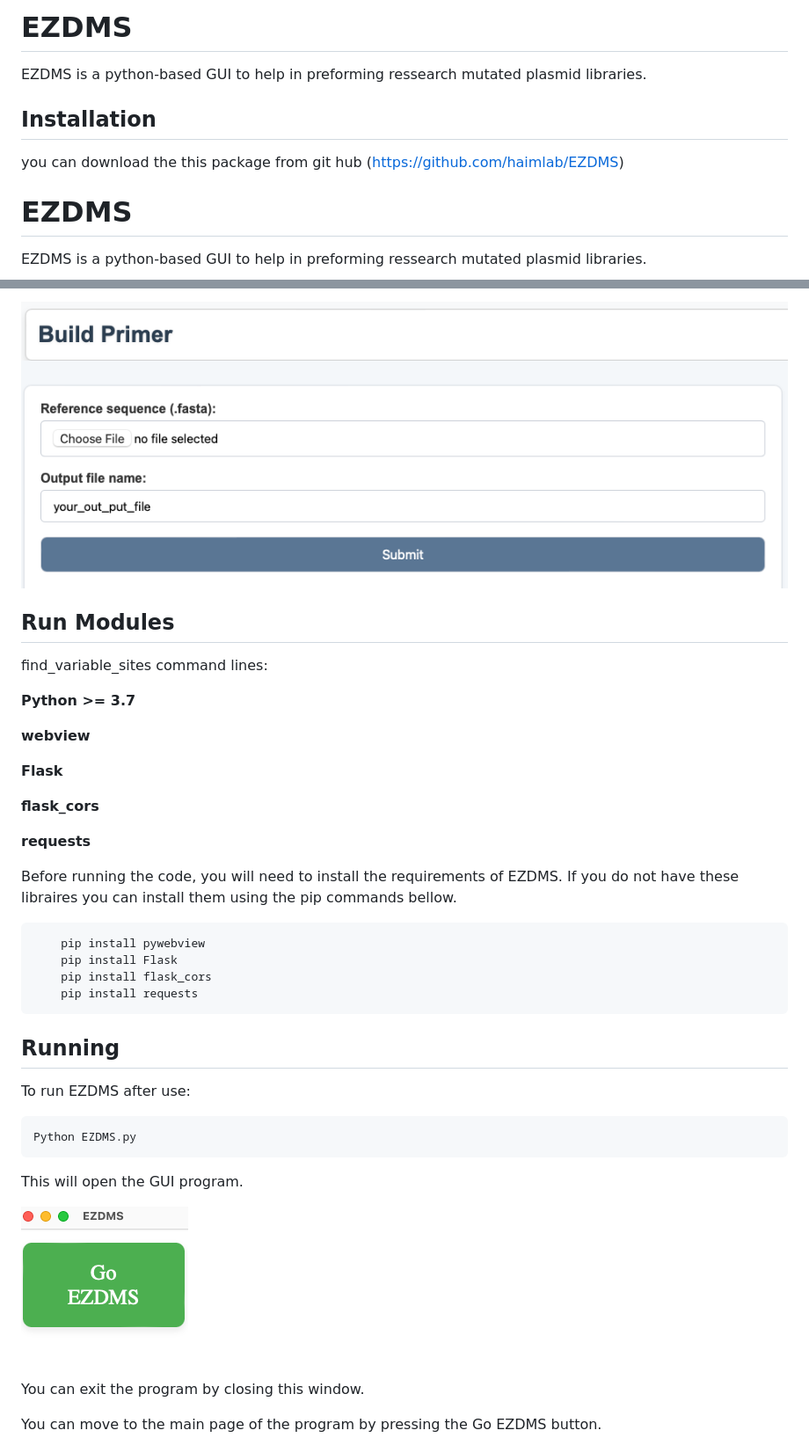
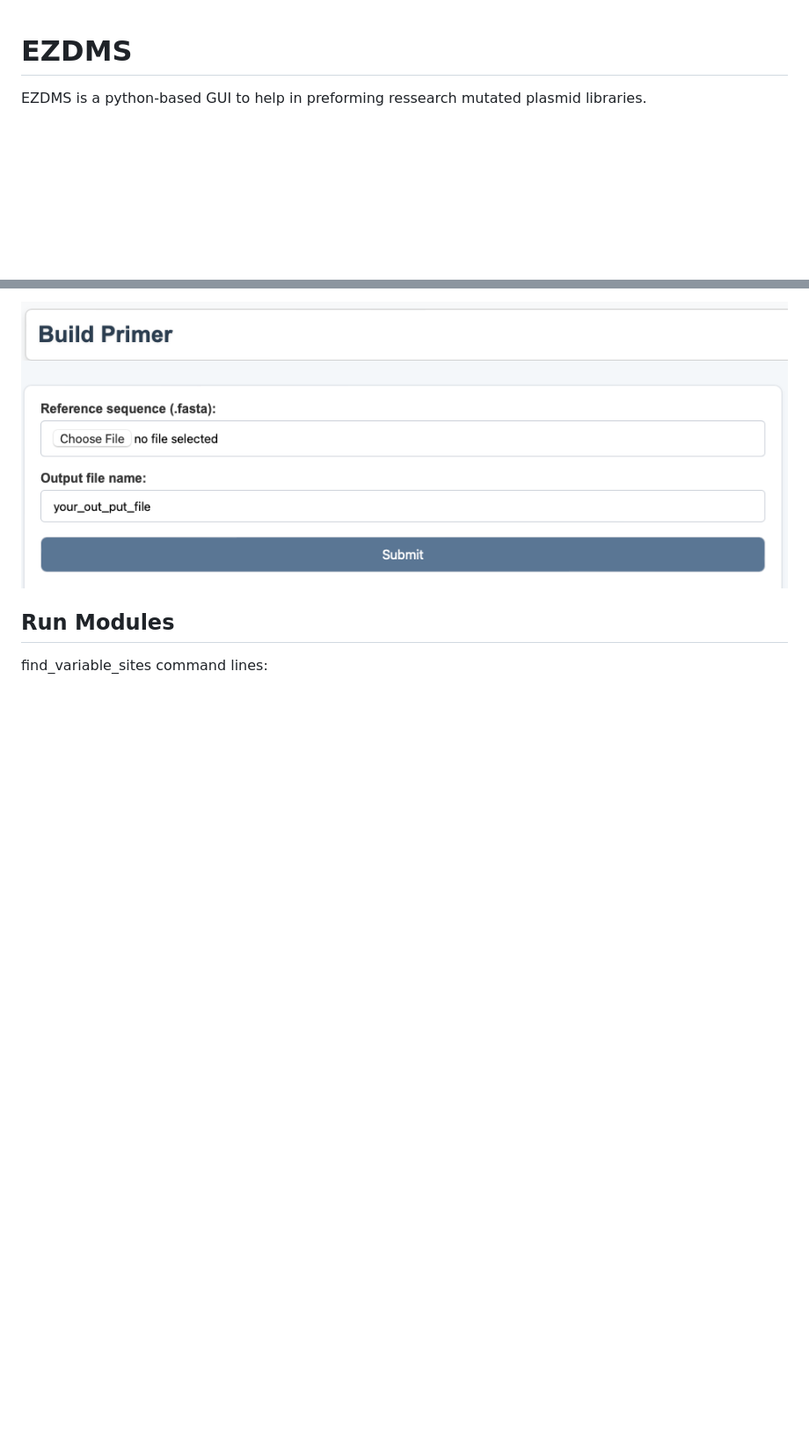
Before and after one commit to haimlab/EZDMS, a Markdown page: README.md, 2 parts joined by grey strips. Shown at 88% size. GitHub-like rendering; blank space fills up the shorter version.

````diff
--- a/README.md
+++ b/README.md
@@ -1,11 +1,3 @@
-# EZDMS
-
-EZDMS is a python-based GUI to help in preforming ressearch mutated plasmid libraries.
-
-## Installation
-
-you can download the this package from git hub (https://github.com/haimlab/EZDMS)
-
 # EZDMS
 
 EZDMS is a python-based GUI to help in preforming ressearch mutated plasmid libraries.
@@ -79,38 +71,3 @@ The final function is a basic primer template generator to create a single NNK s
 
 find_variable_sites command lines:
 
-**Python >= 3.7**
-
-**webview**
-
-**Flask**
-
-**flask_cors**
-
-**requests**
-
-Before running the code, you will need to install the requirements of EZDMS. If you do not have these libraires you can install them using the pip commands bellow.
-
-
-```bash
-    pip install pywebview
-    pip install Flask
-    pip install flask_cors
-    pip install requests
-```
-
-## Running
-
-To run EZDMS after use:
-```bash
-Python EZDMS.py
-```
-
-This will open the GUI program.
-
-![title](static/EZDMS_START_PAGE_SCREEN_SHOT.png)
-
-You can exit the program by closing this window.
-
-You can move to the main page of the program by pressing the Go EZDMS button.
-
````
Also changed, not shown: other parts of README.md (+0 -31 lines).
